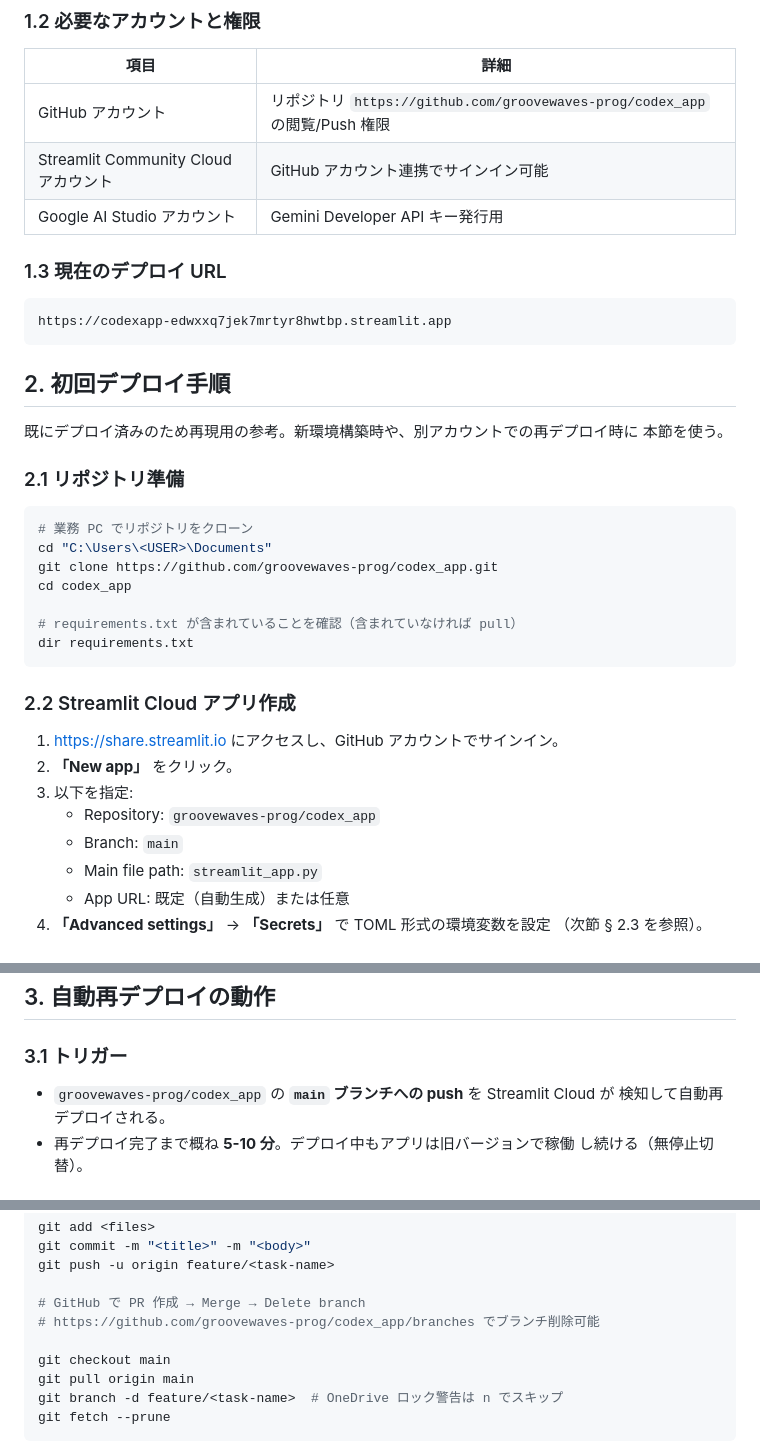
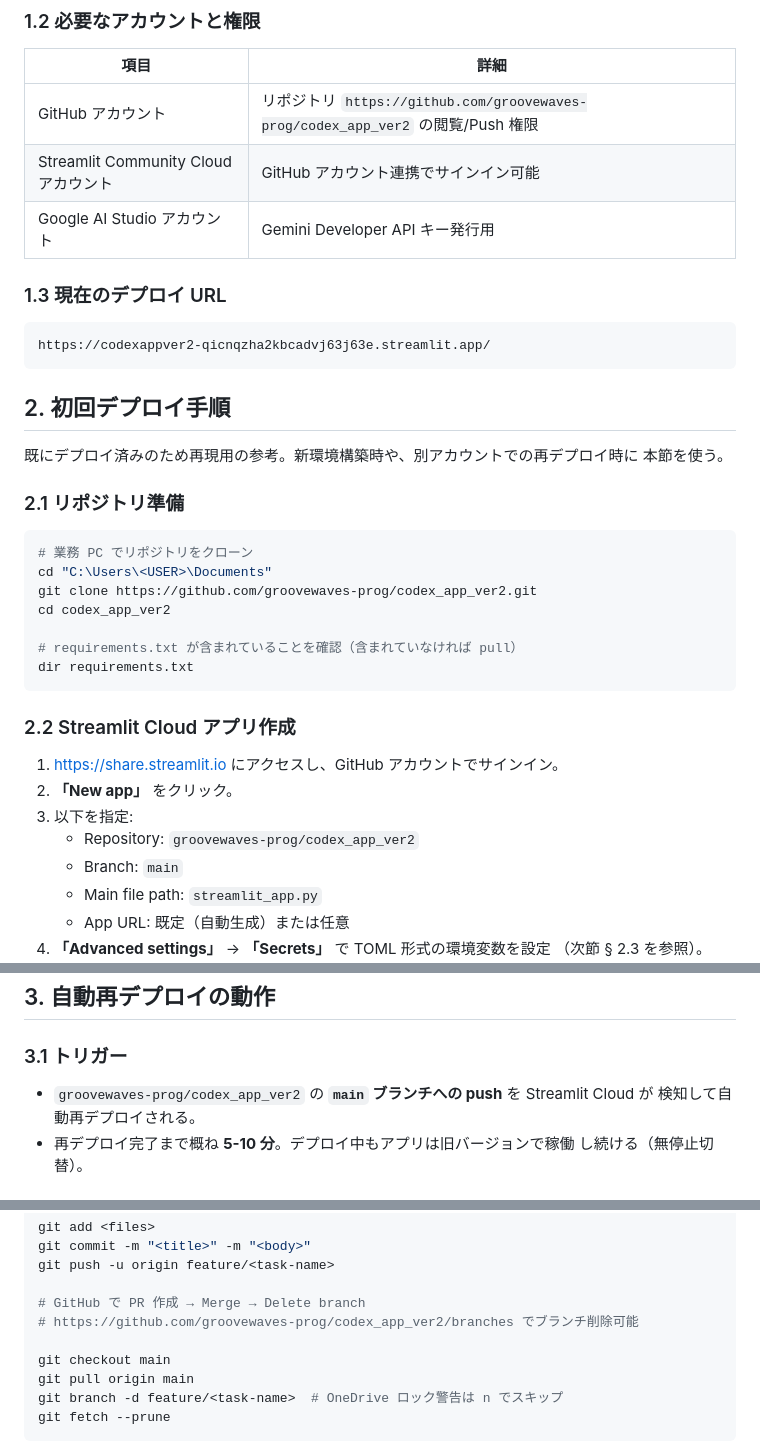
Before and after one commit to groovewaves-prog/codex_app_ver2, a Markdown page: docs/streamlit_cloud_deployment.md, 3 parts joined by grey strips. Rendered like a GitHub page.

````diff
--- a/docs/streamlit_cloud_deployment.md
+++ b/docs/streamlit_cloud_deployment.md
@@ -20,14 +20,14 @@ Last updated: 2026-04-27
 
 | 項目 | 詳細 |
 |---|---|
-| GitHub アカウント | リポジトリ `https://github.com/groovewaves-prog/codex_app` の閲覧/Push 権限 |
+| GitHub アカウント | リポジトリ `https://github.com/groovewaves-prog/codex_app_ver2` の閲覧/Push 権限 |
 | Streamlit Community Cloud アカウント | GitHub アカウント連携でサインイン可能 |
 | Google AI Studio アカウント | Gemini Developer API キー発行用 |
 
 ### 1.3 現在のデプロイ URL
 
 ```
-https://codexapp-edwxxq7jek7mrtyr8hwtbp.streamlit.app
+https://codexappver2-qicnqzha2kbcadvj63j63e.streamlit.app/
 ```
 
 ## 2. 初回デプロイ手順
@@ -40,8 +40,8 @@ https://codexapp-edwxxq7jek7mrtyr8hwtbp.streamlit.app
 ```powershell
 # 業務 PC でリポジトリをクローン
 cd "C:\Users\<USER>\Documents"
-git clone https://github.com/groovewaves-prog/codex_app.git
-cd codex_app
+git clone https://github.com/groovewaves-prog/codex_app_ver2.git
+cd codex_app_ver2
 
 # requirements.txt が含まれていることを確認（含まれていなければ pull）
 dir requirements.txt
@@ -52,7 +52,7 @@ dir requirements.txt
 1. https://share.streamlit.io にアクセスし、GitHub アカウントでサインイン。
 2. **「New app」** をクリック。
 3. 以下を指定:
-   - Repository: `groovewaves-prog/codex_app`
+   - Repository: `groovewaves-prog/codex_app_ver2`
    - Branch: `main`
    - Main file path: `streamlit_app.py`
    - App URL: 既定（自動生成）または任意
@@ -108,7 +108,7 @@ if "env_loaded" not in st.session_state:
 
 ### 3.1 トリガー
 
-- `groovewaves-prog/codex_app` の **`main` ブランチへの push** を Streamlit Cloud が
+- `groovewaves-prog/codex_app_ver2` の **`main` ブランチへの push** を Streamlit Cloud が
   検知して自動再デプロイされる。
 - 再デプロイ完了まで概ね **5-10 分**。デプロイ中もアプリは旧バージョンで稼働
   し続ける（無停止切替）。
@@ -129,7 +129,7 @@ git commit -m "<title>" -m "<body>"
 git push -u origin feature/<task-name>
 
 # GitHub で PR 作成 → Merge → Delete branch
-# https://github.com/groovewaves-prog/codex_app/branches でブランチ削除可能
+# https://github.com/groovewaves-prog/codex_app_ver2/branches でブランチ削除可能
 
 git checkout main
 git pull origin main
````
Also changed, not shown: other parts of docs/streamlit_cloud_deployment.md (+1 -1 lines), docs/handoff.md (+7 -6 lines), docs/mock_operation_manual.md (+7 -1 lines).
